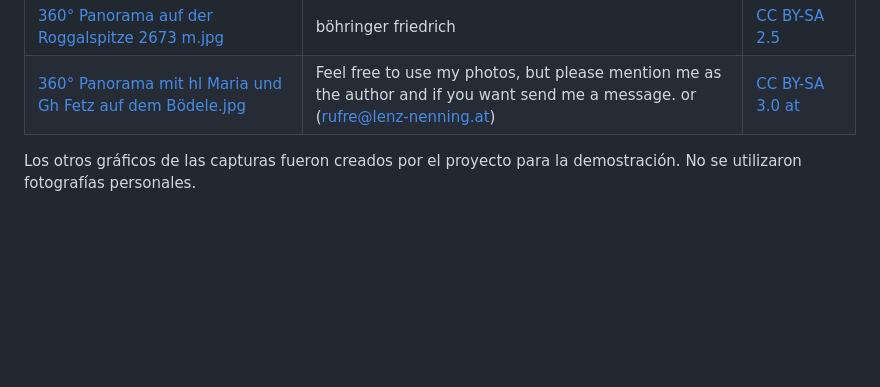
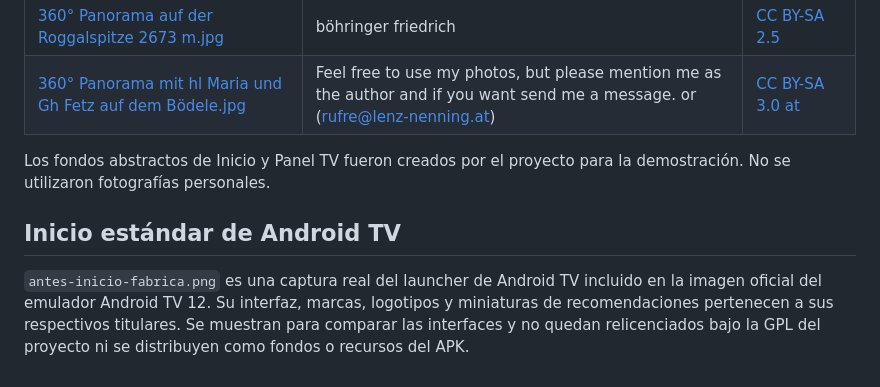
Before and after one commit to AntoniTito/Inicio-y-Panel-TV, a Markdown page: docs/CREDITOS-CAPTURAS.md, the part around the change. GitHub-like rendering; blank space fills up the shorter version.

```diff
--- a/docs/CREDITOS-CAPTURAS.md
+++ b/docs/CREDITOS-CAPTURAS.md
@@ -11,4 +11,8 @@ Las seis miniaturas de `paisajes.png` proceden del catálogo real de Wikimedia c
 | [360° Panorama auf der Roggalspitze 2673 m.jpg](https://commons.wikimedia.org/wiki/File:360%C2%B0_Panorama_auf_der_Roggalspitze_2673_m.jpg) | böhringer friedrich | [CC BY-SA 2.5](https://creativecommons.org/licenses/by-sa/2.5) |
 | [360° Panorama mit hl Maria und Gh Fetz auf dem Bödele.jpg](https://commons.wikimedia.org/wiki/File:360%C2%B0_Panorama_mit_hl_Maria_und_Gh_Fetz_auf_dem_B%C3%B6dele.jpg) | Feel free to use my photos, but please mention me as the author and if you want send me a message. or (rufre@lenz-nenning.at) | [CC BY-SA 3.0 at](https://creativecommons.org/licenses/by-sa/3.0/at/deed.en) |
 
-Los otros gráficos de las capturas fueron creados por el proyecto para la demostración. No se utilizaron fotografías personales.
+Los fondos abstractos de Inicio y Panel TV fueron creados por el proyecto para la demostración. No se utilizaron fotografías personales.
+
+## Inicio estándar de Android TV
+
+`antes-inicio-fabrica.png` es una captura real del launcher de Android TV incluido en la imagen oficial del emulador Android TV 12. Su interfaz, marcas, logotipos y miniaturas de recomendaciones pertenecen a sus respectivos titulares. Se muestran para comparar las interfaces y no quedan relicenciados bajo la GPL del proyecto ni se distribuyen como fondos o recursos del APK.
```
Also changed, not shown: README.md (+7 -3 lines), docs/CAPTURAS.md (+18 -2 lines), docs/capturas/antes-inicio-fabrica.png (added), docs/capturas/despues-inicio-panel-tv.png (added).
